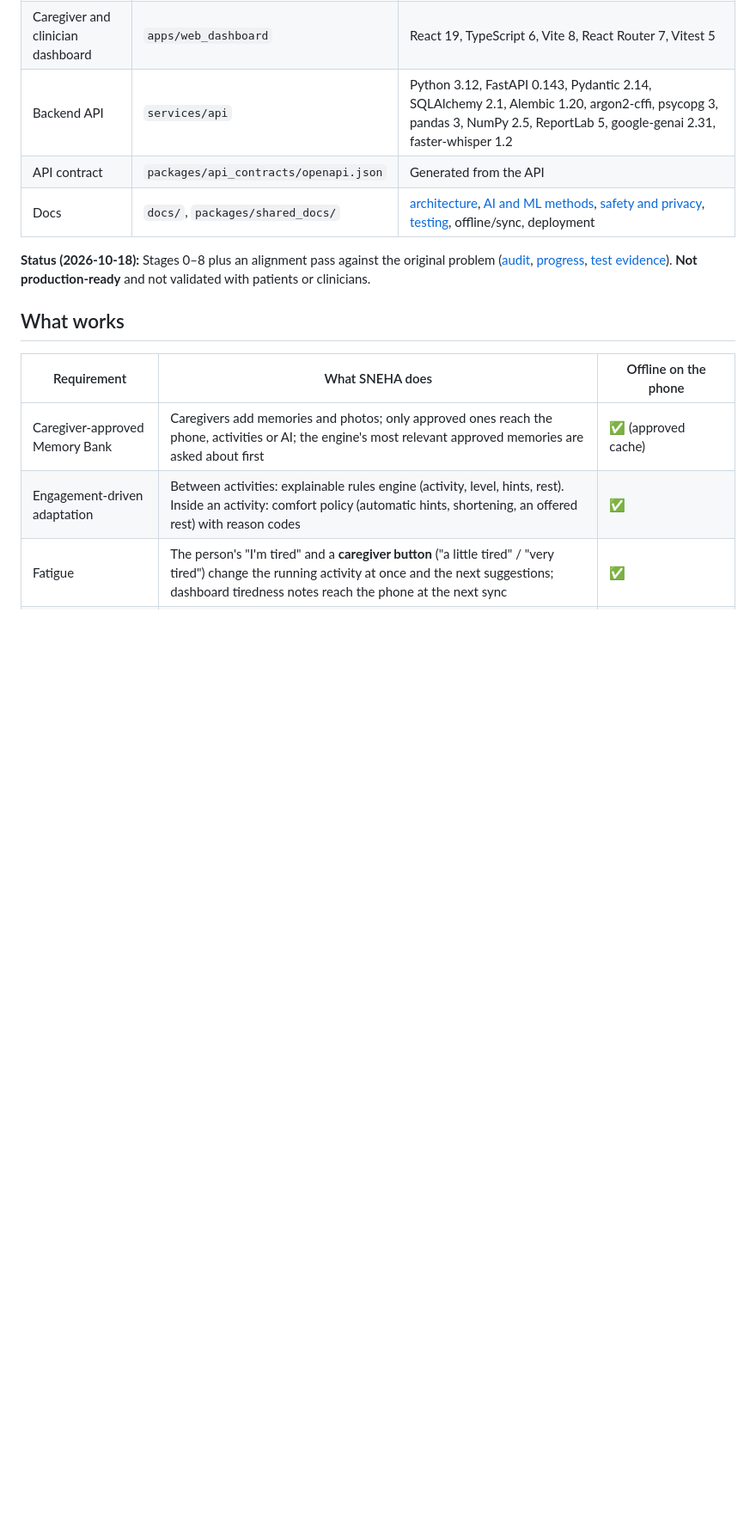
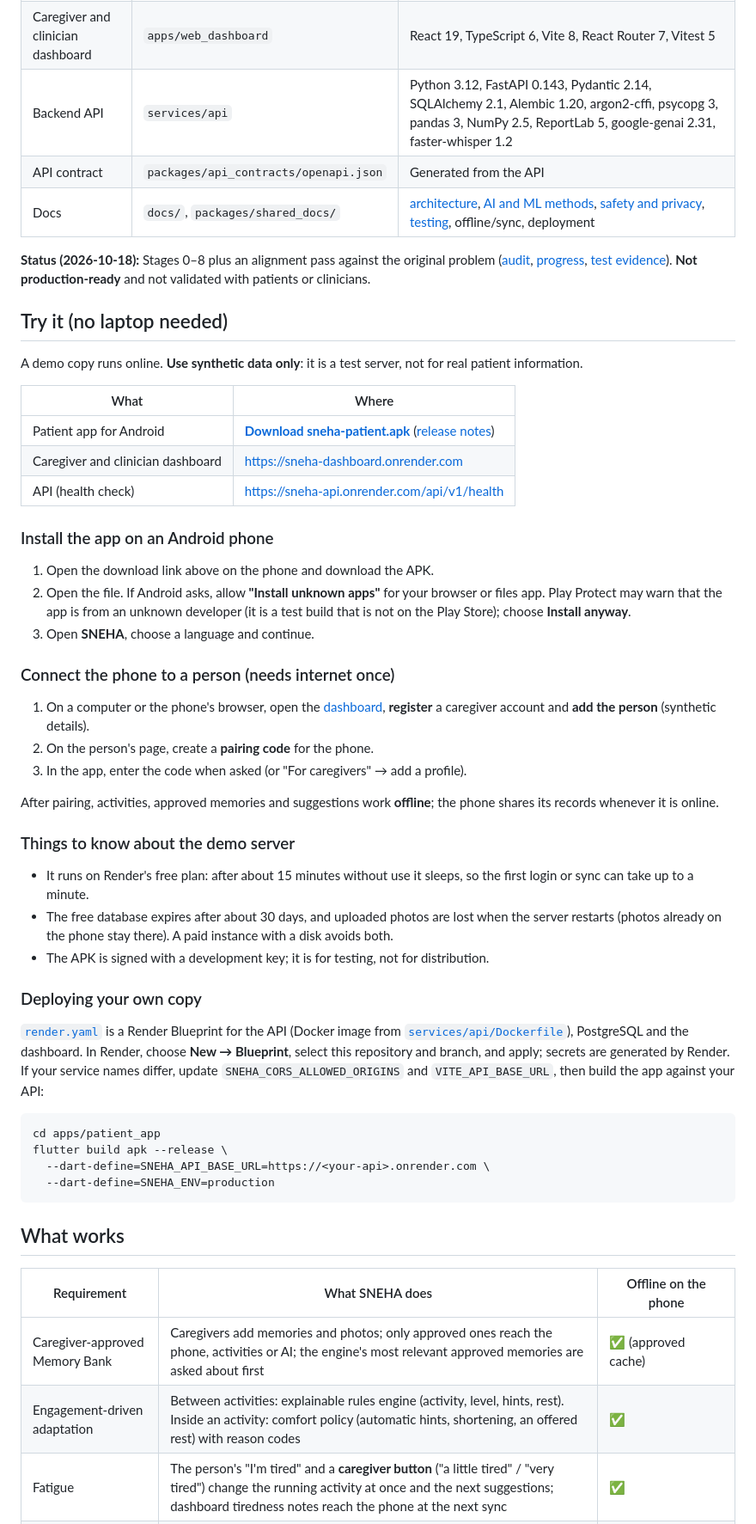
Before and after one commit to Sreshthovod/SNEHA, a Markdown page: README.md, the part around one of its changes. Shown at 86% size. GitHub-like rendering; blank space fills up the shorter version.

Commit message:
README: download the Android app, use the online demo, deploy your own copy
Co-Authored-By: Claude Opus 5.5 <noreply@anthropic.com>

````diff
--- a/README.md
+++ b/README.md
@@ -17,6 +17,58 @@ diagnostic system.**
 [progress](docs/implementation-progress.md),
 [test evidence](docs/testing-and-validation.md)). **Not production-ready** and not
 validated with patients or clinicians.
+
+## Try it (no laptop needed)
+
+A demo copy runs online. **Use synthetic data only**: it is a test server, not for real
+patient information.
+
+| What | Where |
+|---|---|
+| Patient app for Android | **[Download sneha-patient.apk](https://github.com/Sreshthovod/SNEHA/releases/download/v0.1.0-demo/sneha-patient.apk)** ([release notes](https://github.com/Sreshthovod/SNEHA/releases/tag/v0.1.0-demo)) |
+| Caregiver and clinician dashboard | https://sneha-dashboard.onrender.com |
+| API (health check) | https://sneha-api.onrender.com/api/v1/health |
+
+### Install the app on an Android phone
+
+1. Open the download link above on the phone and download the APK.
+2. Open the file. If Android asks, allow **"Install unknown apps"** for your browser or files app.
+   Play Protect may warn that the app is from an unknown developer (it is a test build that
+   is not on the Play Store); choose **Install anyway**.
+3. Open **SNEHA**, choose a language and continue.
+
+### Connect the phone to a person (needs internet once)
+
+1. On a computer or the phone's browser, open the [dashboard](https://sneha-dashboard.onrender.com),
+   **register** a caregiver account and **add the person** (synthetic details).
+2. On the person's page, create a **pairing code** for the phone.
+3. In the app, enter the code when asked (or "For caregivers" → add a profile).
+
+After pairing, activities, approved memories and suggestions work **offline**; the phone
+shares its records whenever it is online.
+
+### Things to know about the demo server
+
+- It runs on Render's free plan: after about 15 minutes without use it sleeps, so the first
+  login or sync can take up to a minute.
+- The free database expires after about 30 days, and uploaded photos are lost when the server
+  restarts (photos already on the phone stay there). A paid instance with a disk avoids both.
+- The APK is signed with a development key; it is for testing, not for distribution.
+
+### Deploying your own copy
+
+[`render.yaml`](render.yaml) is a Render Blueprint for the API (Docker image from
+[`services/api/Dockerfile`](services/api/Dockerfile)), PostgreSQL and the dashboard. In Render,
+choose **New → Blueprint**, select this repository and branch, and apply; secrets are
+generated by Render. If your service names differ, update `SNEHA_CORS_ALLOWED_ORIGINS` and
+`VITE_API_BASE_URL`, then build the app against your API:
+
+```bash
+cd apps/patient_app
+flutter build apk --release \
+  --dart-define=SNEHA_API_BASE_URL=https://<your-api>.onrender.com \
+  --dart-define=SNEHA_ENV=production
+```
 
 ## What works
 
````
Also changed, not shown: other parts of README.md (+3 -1 lines).
